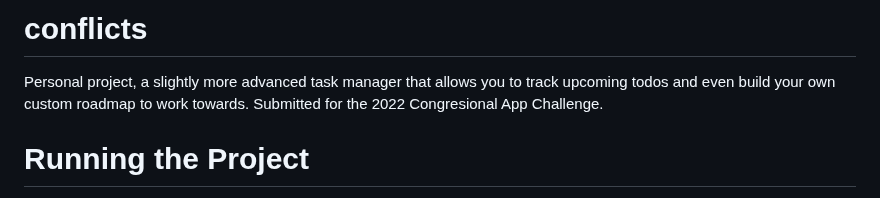
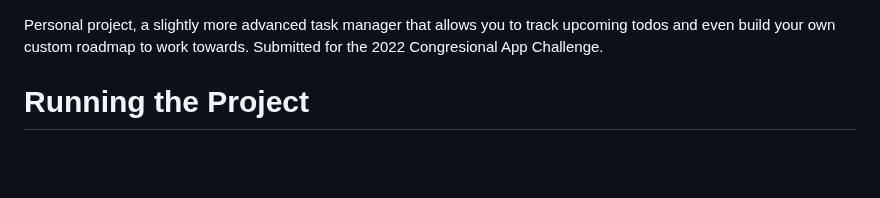
Before and after one commit to andrearante12/conflicts, a Markdown page: README.md, the part around the change. Rendered like a GitHub page; blank space fills up the shorter version.

```diff
--- a/README.md
+++ b/README.md
@@ -1,5 +1,3 @@
-# conflicts
-
 Personal project, a slightly more advanced task manager that allows you to track upcoming todos and even build your own custom roadmap to work towards. Submitted for the 2022 Congresional App Challenge.
 
 # Running the Project
```
